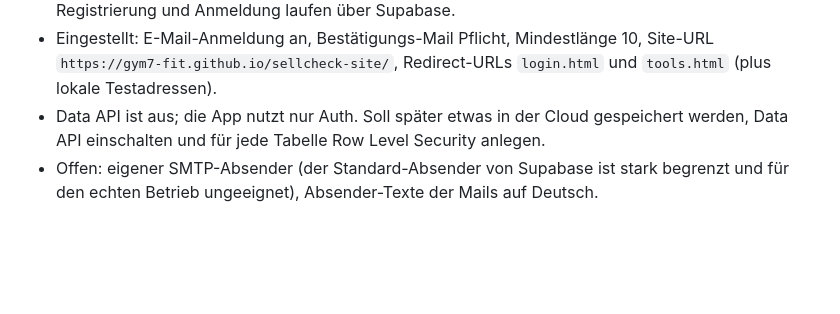
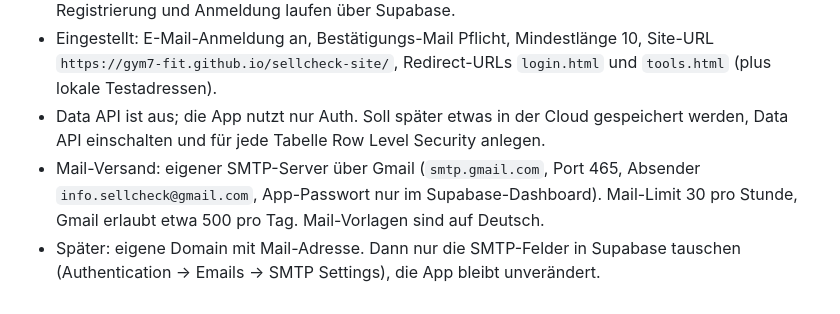
Before and after one commit to gym7-fit/sellcheck-site, a Markdown page: docs/AUTH-SETUP.md, the part around the change. Rendered like a GitHub page; blank space fills up the shorter version.

Commit message:
Doku: Mail-Versand über eigenen SMTP-Server und deutsche Vorlagen
Co-Authored-By: Claude Sonnet 5.5 <noreply@anthropic.com>

```diff
--- a/docs/AUTH-SETUP.md
+++ b/docs/AUTH-SETUP.md
@@ -49,4 +49,5 @@ Die Seite ist statisch, es gibt kein eigenes Backend. Die Anmeldung läuft desha
 - Eingetragen in `site/auth-config.js`: Project-URL und anon-Key. Damit ist der Demo-Modus aus, Registrierung und Anmeldung laufen über Supabase.
 - Eingestellt: E-Mail-Anmeldung an, Bestätigungs-Mail Pflicht, Mindestlänge 10, Site-URL `https://gym7-fit.github.io/sellcheck-site/`, Redirect-URLs `login.html` und `tools.html` (plus lokale Testadressen).
 - Data API ist aus; die App nutzt nur Auth. Soll später etwas in der Cloud gespeichert werden, Data API einschalten und für jede Tabelle Row Level Security anlegen.
-- Offen: eigener SMTP-Absender (der Standard-Absender von Supabase ist stark begrenzt und für den echten Betrieb ungeeignet), Absender-Texte der Mails auf Deutsch.
+- Mail-Versand: eigener SMTP-Server über Gmail (`smtp.gmail.com`, Port 465, Absender `info.sellcheck@gmail.com`, App-Passwort nur im Supabase-Dashboard). Mail-Limit 30 pro Stunde, Gmail erlaubt etwa 500 pro Tag. Mail-Vorlagen sind auf Deutsch.
+- Später: eigene Domain mit Mail-Adresse. Dann nur die SMTP-Felder in Supabase tauschen (Authentication → Emails → SMTP Settings), die App bleibt unverändert.
```
